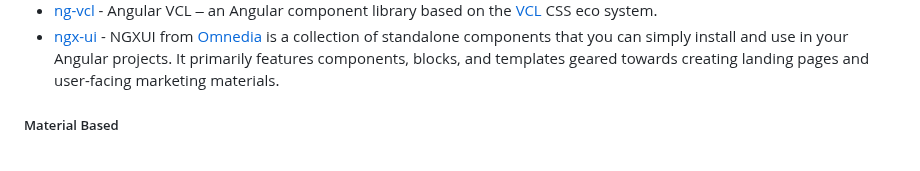
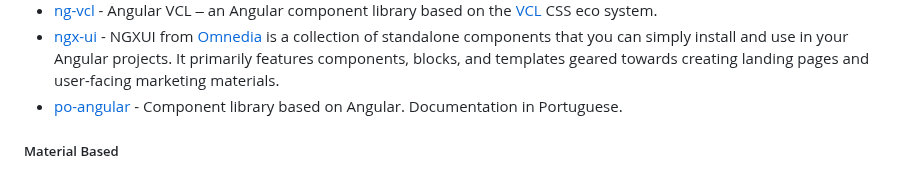
Before and after one commit to dev-arrow/awesome-angular, a Markdown page: README.md, the part around the change. Rendered like a GitHub page.

Commit message:
docs: add po-angular (#769)

```diff
--- a/README.md
+++ b/README.md
@@ -1245,6 +1245,7 @@ Angular 7+ Validator, a library handle validation messages easy and automatic.
 * [Windmillcode-Angular-CDK](https://github.com/WindMillCode/Windmillcode-Angular-CDK) - Provides a collection of reusable UI components, each crafted with attention to detail and performance.
 * [ng-vcl](https://github.com/vcl/ng-vcl) - Angular VCL ‒ an Angular component library based on the [VCL](https://vcl.github.io) CSS eco system.
 * [ngx-ui](https://ngxui.com/docs) - NGXUI from [Omnedia](https://github.com/omnedia) is a collection of standalone components that you can simply install and use in your Angular projects. It primarily features components, blocks, and templates geared towards creating landing pages and user-facing marketing materials.
+* [po-angular](https://github.com/po-ui/po-angular) - Component library based on Angular. Documentation in Portuguese.
 
 ##### Material Based
 
```
